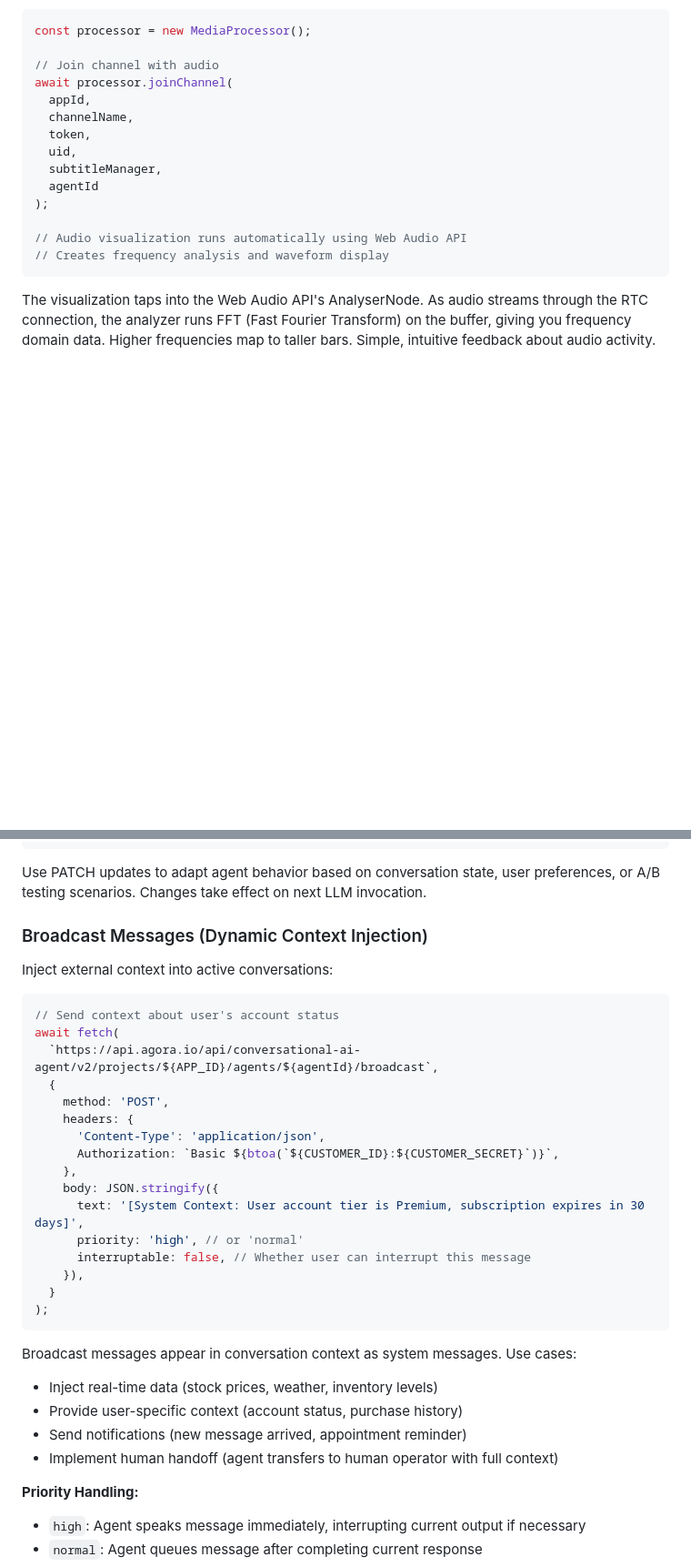
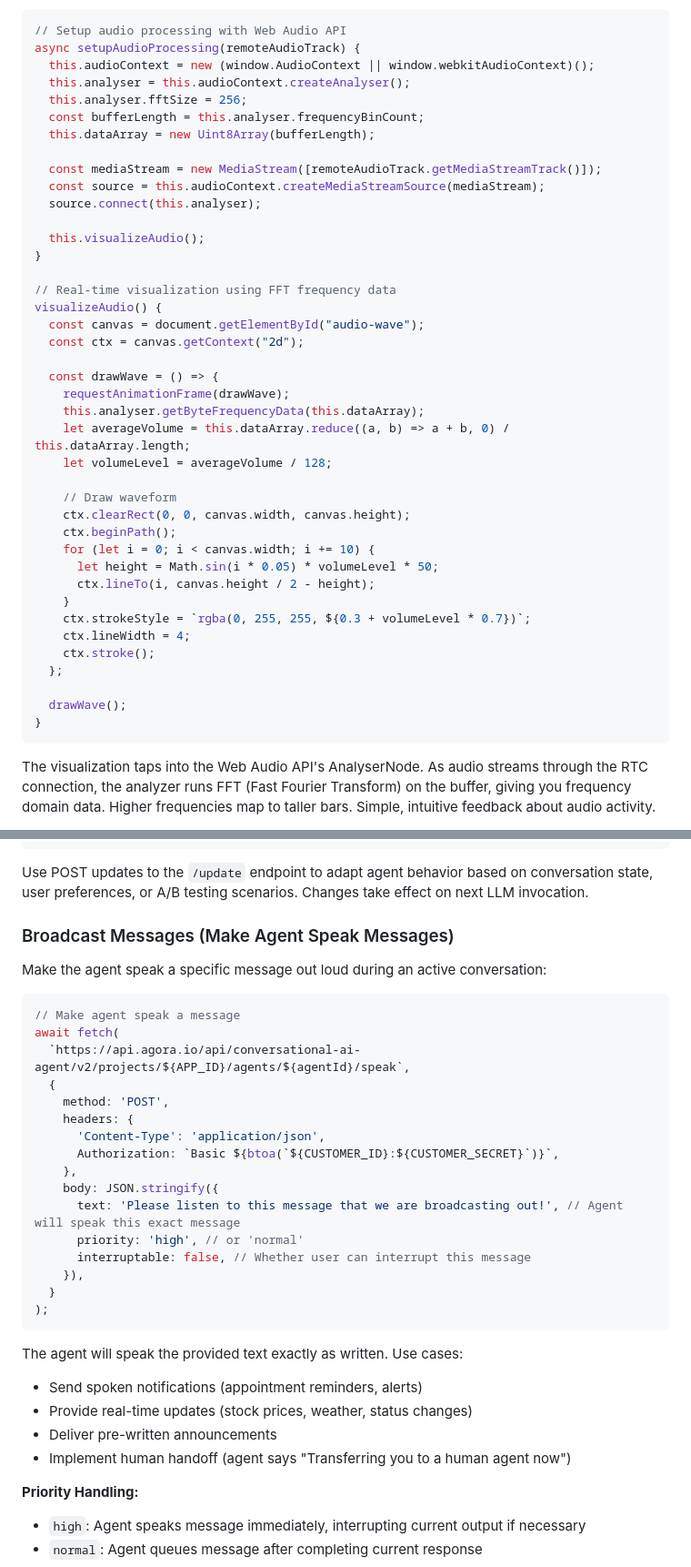
Before and after one commit to frank005/convo_ai, a Markdown page: GUIDE.md, 2 parts joined by grey strips. Shown at 91% size. GitHub-like rendering; blank space fills up the shorter version.

Commit message:
Enhance GUIDE.md with audio processing and visualization details
- Added setup for audio processing using Web Audio API
- Implemented real-time audio visualization with FFT frequency data
- Updated Data Stream Mode description to clarify capabilities and limitations
- Revised ASR vendor characteristics for clarity and accuracy
- Corrected API call methods for updating agent configurations and broadcasting messages

````diff
--- a/GUIDE.md
+++ b/GUIDE.md
@@ -164,20 +164,46 @@ You need visual feedback in voice interfaces. Without it, users don't know if th
 _Real-time waveform and volume ring visualization provides immediate feedback on agent voice activity._
 
 ```javascript
-const processor = new MediaProcessor();
+// Setup audio processing with Web Audio API
+async setupAudioProcessing(remoteAudioTrack) {
+  this.audioContext = new (window.AudioContext || window.webkitAudioContext)();
+  this.analyser = this.audioContext.createAnalyser();
+  this.analyser.fftSize = 256;
+  const bufferLength = this.analyser.frequencyBinCount;
+  this.dataArray = new Uint8Array(bufferLength);
 
-// Join channel with audio
-await processor.joinChannel(
-  appId,
-  channelName,
-  token,
-  uid,
-  subtitleManager,
-  agentId
-);
+  const mediaStream = new MediaStream([remoteAudioTrack.getMediaStreamTrack()]);
+  const source = this.audioContext.createMediaStreamSource(mediaStream);
+  source.connect(this.analyser);
 
-// Audio visualization runs automatically using Web Audio API
-// Creates frequency analysis and waveform display
+  this.visualizeAudio();
+}
+
+// Real-time visualization using FFT frequency data
+visualizeAudio() {
+  const canvas = document.getElementById("audio-wave");
+  const ctx = canvas.getContext("2d");
+
+  const drawWave = () => {
+    requestAnimationFrame(drawWave);
+    this.analyser.getByteFrequencyData(this.dataArray);
+    let averageVolume = this.dataArray.reduce((a, b) => a + b, 0) / this.dataArray.length;
+    let volumeLevel = averageVolume / 128;
+
+    // Draw waveform
+    ctx.clearRect(0, 0, canvas.width, canvas.height);
+    ctx.beginPath();
+    for (let i = 0; i < canvas.width; i += 10) {
+      let height = Math.sin(i * 0.05) * volumeLevel * 50;
+      ctx.lineTo(i, canvas.height / 2 - height);
+    }
+    ctx.strokeStyle = `rgba(0, 255, 255, ${0.3 + volumeLevel * 0.7})`;
+    ctx.lineWidth = 4;
+    ctx.stroke();
+  };
+
+  drawWave();
+}
 ```
 
 The visualization taps into the Web Audio API's AnalyserNode. As audio streams through the RTC connection, the analyzer runs FFT (Fast Fourier Transform) on the buffer, giving you frequency domain data. Higher frequencies map to taller bars. Simple, intuitive feedback about audio activity.
@@ -845,16 +875,16 @@ await fetch(
 );
 ```
 
-Use PATCH updates to adapt agent behavior based on conversation state, user preferences, or A/B testing scenarios. Changes take effect on next LLM invocation.
+Use POST updates to the `/update` endpoint to adapt agent behavior based on conversation state, user preferences, or A/B testing scenarios. Changes take effect on next LLM invocation.
 
-### Broadcast Messages (Dynamic Context Injection)
+### Broadcast Messages (Make Agent Speak Messages)
 
-Inject external context into active conversations:
+Make the agent speak a specific message out loud during an active conversation:
 
 ```javascript
-// Send context about user's account status
+// Make agent speak a message
 await fetch(
-  `https://api.agora.io/api/conversational-ai-agent/v2/projects/${APP_ID}/agents/${agentId}/broadcast`,
+  `https://api.agora.io/api/conversational-ai-agent/v2/projects/${APP_ID}/agents/${agentId}/speak`,
   {
     method: 'POST',
     headers: {
@@ -862,7 +892,7 @@ await fetch(
       Authorization: `Basic ${btoa(`${CUSTOMER_ID}:${CUSTOMER_SECRET}`)}`,
     },
     body: JSON.stringify({
-      text: '[System Context: User account tier is Premium, subscription expires in 30 days]',
+      text: 'Please listen to this message that we are broadcasting out!', // Agent will speak this exact message
       priority: 'high', // or 'normal'
       interruptable: false, // Whether user can interrupt this message
     }),
@@ -870,12 +900,12 @@ await fetch(
 );
 ```
 
-Broadcast messages appear in conversation context as system messages. Use cases:
+The agent will speak the provided text exactly as written. Use cases:
 
-- Inject real-time data (stock prices, weather, inventory levels)
-- Provide user-specific context (account status, purchase history)
-- Send notifications (new message arrived, appointment reminder)
-- Implement human handoff (agent transfers to human operator with full context)
+- Send spoken notifications (appointment reminders, alerts)
+- Provide real-time updates (stock prices, weather, status changes)
+- Deliver pre-written announcements
+- Implement human handoff (agent says "Transferring you to a human agent now")
 
 **Priority Handling:**
 
````
Also changed, not shown: other parts of GUIDE.md (+18 -14 lines), DOCS/SETUP.md (+4 -4 lines).
